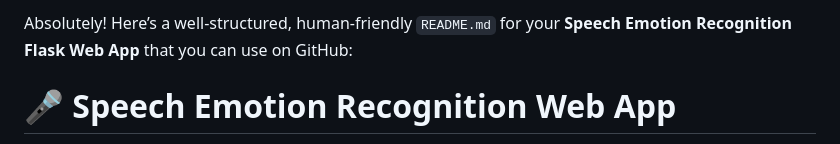
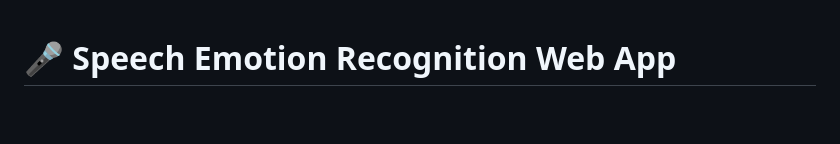
Before and after one commit to SRx210/Speech-Emotion-Recognition, a Markdown page: README.md, the part around the change. Rendered like a GitHub page; blank space fills up the shorter version.

```diff
--- a/README.md
+++ b/README.md
@@ -1,5 +1,3 @@
-Absolutely! Here’s a well-structured, human-friendly `README.md` for your **Speech Emotion Recognition Flask Web App** that you can use on GitHub:
-
 # 🎤 Speech Emotion Recognition Web App
 
 This is a deep learning–based web application that detects **emotions from human speech**. Upload a `.wav` audio file, and the model will predict the emotion being expressed — along with confidence scores for each class.
```
